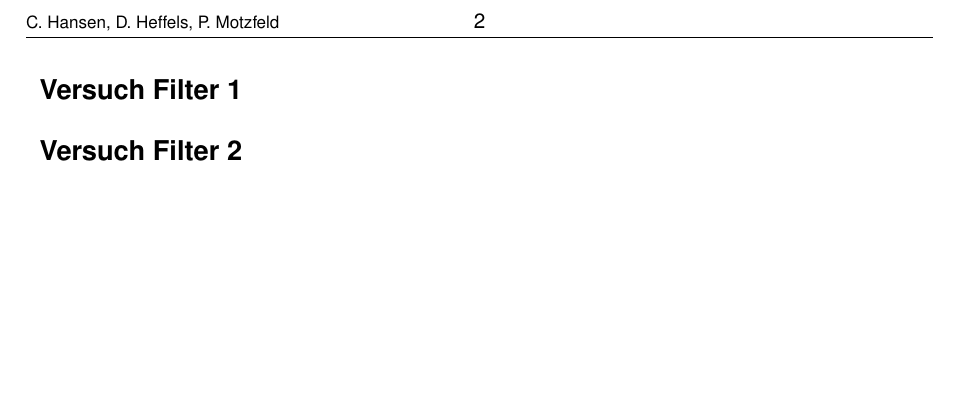
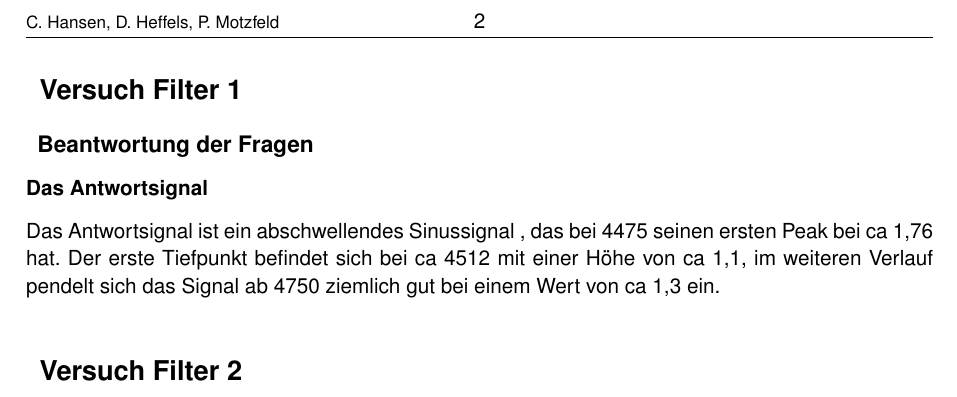
Before and after one commit to 5nickers/Messtechnik-Versuch-Filter, a LaTeX document (Auswertung Filter.tex): part of page 2 of 2, cut so that both start at the same text, the shorter picture padded with empty space. Compiled offline with pdfLaTeX.

Commit message:
Grobe Einteilung + erste Frage beantwortet

```diff
--- a/Auswertung Filter.tex
+++ b/Auswertung Filter.tex
@@ -17,6 +17,15 @@
 \section{Versuch Filter 1}
 
 
+\subsection{Beantwortung der Fragen}
+
+\subsubsection*{Das Antwortsignal}
+
+Das Antwortsignal ist ein abschwellendes Sinussignal , das bei 4475 seinen ersten Peak bei ca 1,76 hat. Der erste Tiefpunkt befindet sich bei ca 4512 mit einer Höhe von ca 1,1, im weiteren Verlauf pendelt sich das Signal ab 4750 ziemlich gut bei einem Wert von ca 1,3 ein.
+
+
+
+
 
 \section{Versuch Filter 2}
 
```
